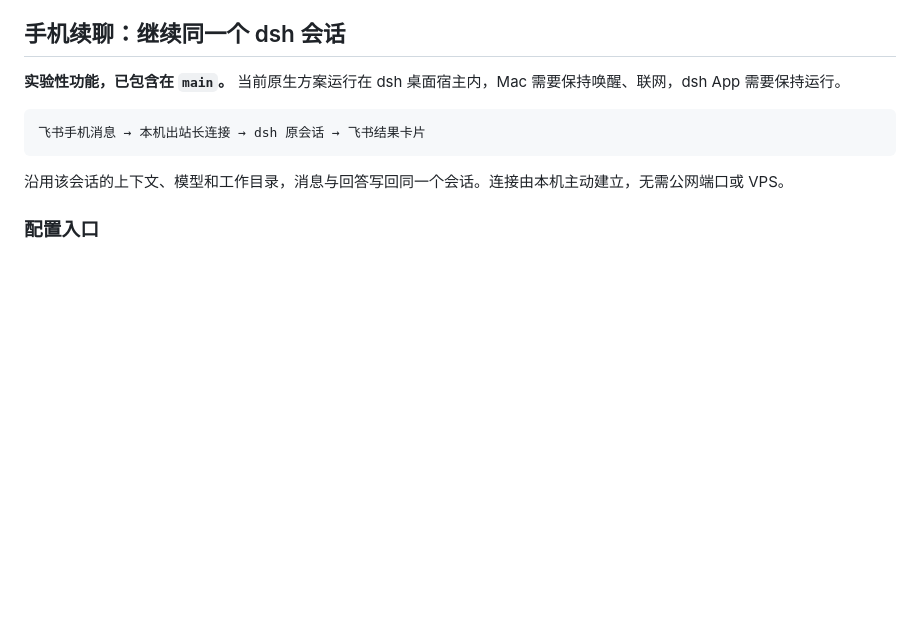
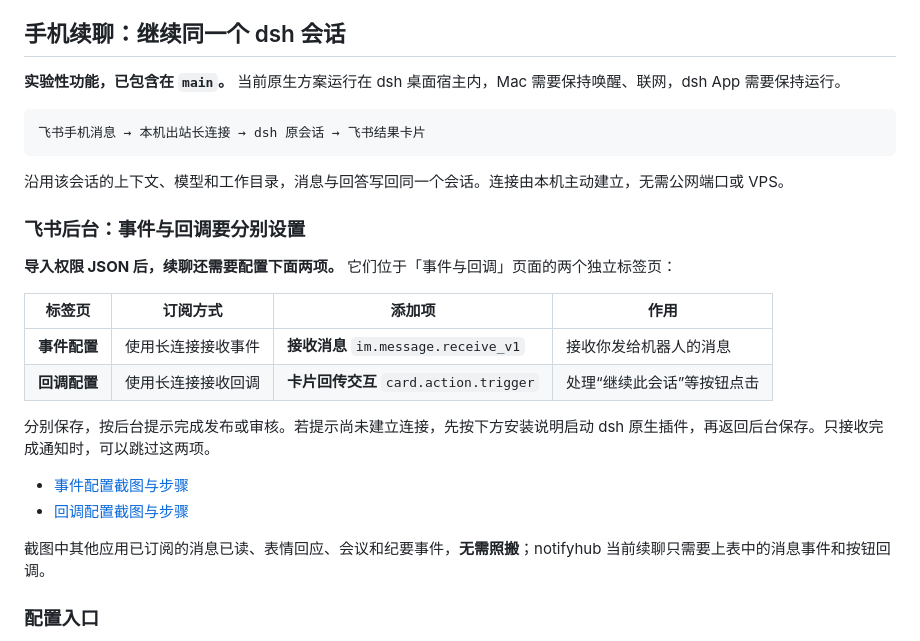
Before and after one commit to oldtommmy/notifyhub, a Markdown page: README.md, the part around the change. Drawn GitHub-style; blank space fills up the shorter version.

Commit message:
Clarify separate Feishu message events and card callbacks with screenshots

```diff
--- a/README.md
+++ b/README.md
@@ -136,6 +136,22 @@ App Secret 由我在本机 GUI 或环境变量填写，不要让我贴到聊天
 
 沿用该会话的上下文、模型和工作目录，消息与回答写回同一个会话。连接由本机主动建立，无需公网端口或 VPS。
 
+### 飞书后台：事件与回调要分别设置
+
+**导入权限 JSON 后，续聊还需要配置下面两项。** 它们位于「事件与回调」页面的两个独立标签页：
+
+| 标签页 | 订阅方式 | 添加项 | 作用 |
+|---|---|---|---|
+| **事件配置** | 使用长连接接收事件 | **接收消息** `im.message.receive_v1` | 接收你发给机器人的消息 |
+| **回调配置** | 使用长连接接收回调 | **卡片回传交互** `card.action.trigger` | 处理“继续此会话”等按钮点击 |
+
+分别保存，按后台提示完成发布或审核。若提示尚未建立连接，先按下方安装说明启动 dsh 原生插件，再返回后台保存。只接收完成通知时，可以跳过这两项。
+
+- [事件配置截图与步骤](references/feishu-setup.md#message-events)
+- [回调配置截图与步骤](references/feishu-setup.md#card-callbacks)
+
+截图中其他应用已订阅的消息已读、表情回应、会议和纪要事件，**无需照搬**；notifyhub 当前续聊只需要上表中的消息事件和按钮回调。
+
 ### 配置入口
 
 1. 在[飞书配置教程](references/feishu-setup.md)中完成“续聊”部分：导入收发消息权限、订阅消息事件；需要按钮时再订阅卡片回调。
```
Also changed, not shown: references/feishu-setup.md (+20 -0 lines), assets/feishu-callbacks-setup.png (added), assets/feishu-events-setup.png (added).
